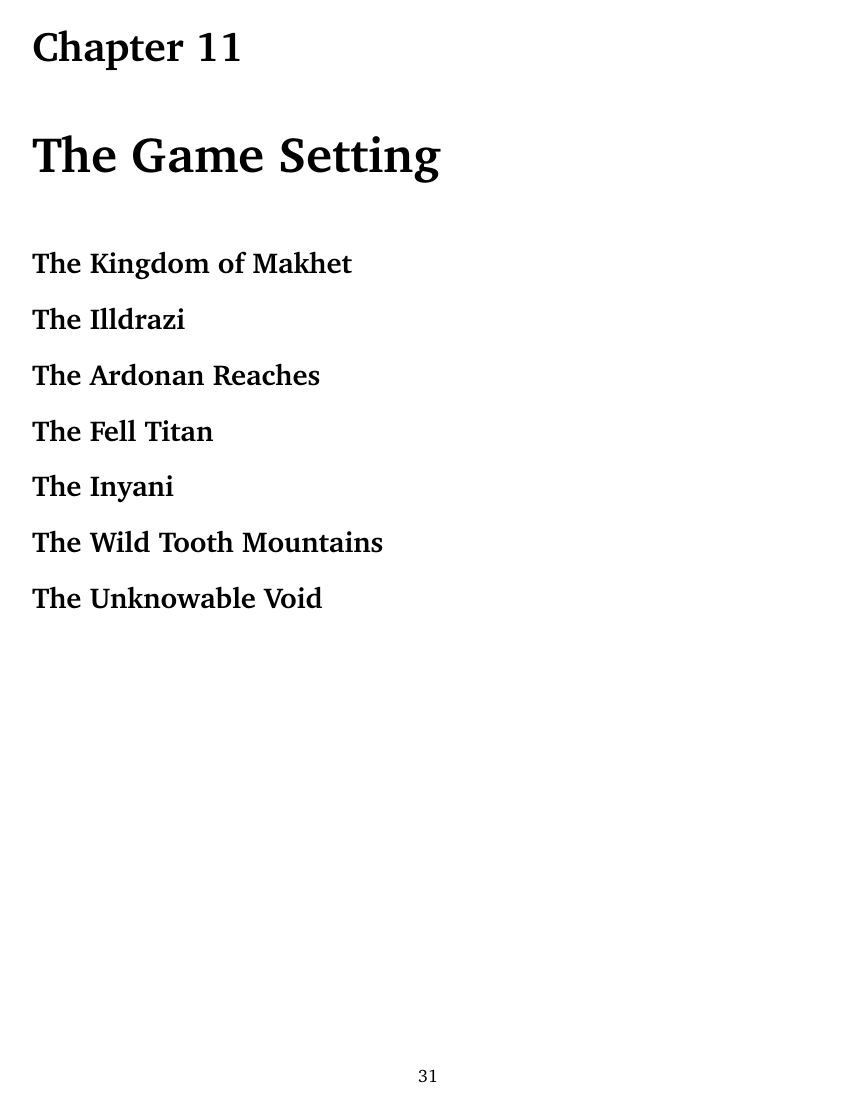
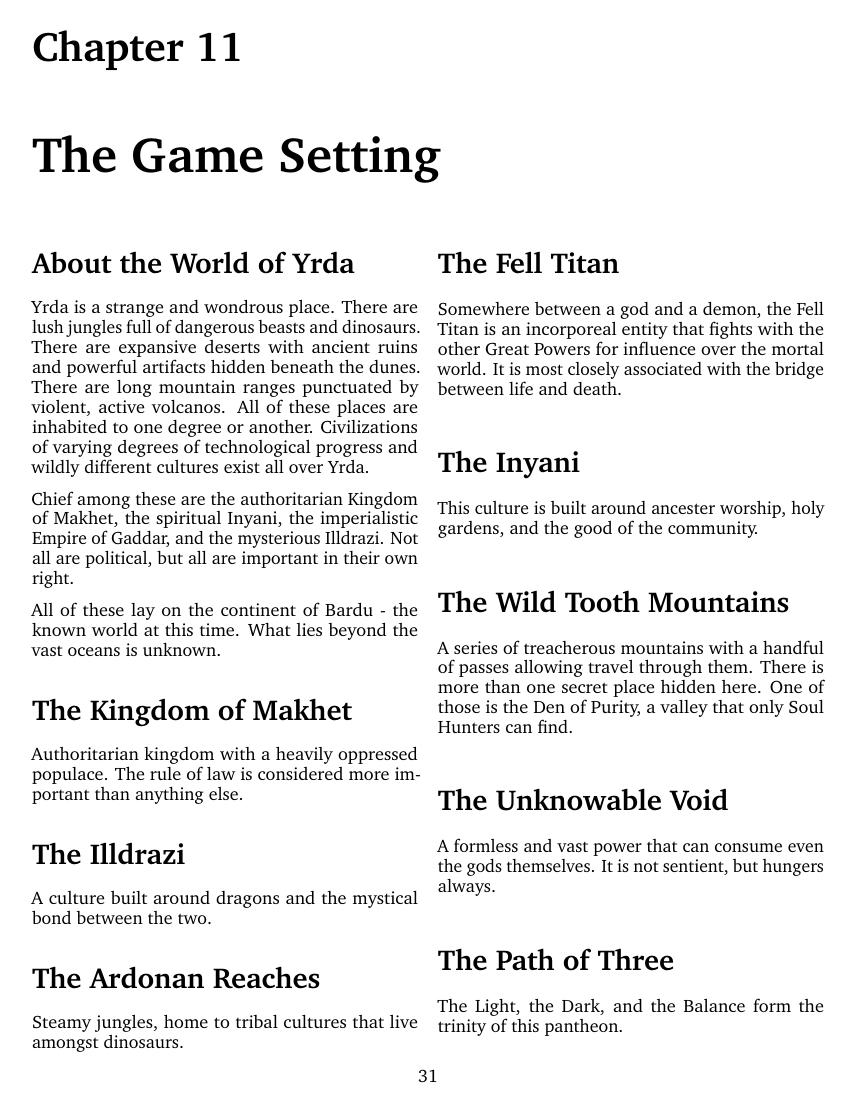
Before and after one commit to BenOvermyer/vox-draconis-2, a LaTeX thesis (voxdraconis.tex, which reads manuscript/world-of-yrda.tex): page 37 of 39. Compiled offline with pdfLaTeX.

Commit message:
Add a bigger summary of Yrda

```diff
--- a/manuscript/world-of-yrda.tex
+++ b/manuscript/world-of-yrda.tex
@@ -2,18 +2,63 @@
 
 \begin{multicols}{2}
 
+\section{About the World of Yrda}
+
+Yrda is a strange and wondrous place. There are lush jungles full
+of dangerous beasts and dinosaurs. There are expansive deserts with
+ancient ruins and powerful artifacts hidden beneath the dunes. There
+are long mountain ranges punctuated by violent, active volcanos.
+All of these places are inhabited to one degree or another. Civilizations
+of varying degrees of technological progress and wildly different
+cultures exist all over Yrda.
+
+Chief among these are the authoritarian Kingdom of Makhet, the
+spiritual Inyani, the imperialistic Empire of Gaddar, and the
+mysterious Illdrazi. Not all are political, but all are important
+in their own right.
+
+All of these lay on the continent of Bardu - the known world at this
+time. What lies beyond the vast oceans is unknown.
+
 \section{The Kingdom of Makhet}
+
+Authoritarian kingdom with a heavily oppressed populace. The rule
+of law is considered more important than anything else.
 
 \section{The Illdrazi}
 
+A culture built around dragons and the mystical bond between the two.
+
 \section{The Ardonan Reaches}
+
+Steamy jungles, home to tribal cultures that live amongst dinosaurs.
 
 \section{The Fell Titan}
 
+Somewhere between a god and a demon, the Fell Titan is an incorporeal
+entity that fights with the other Great Powers for influence over the
+mortal world. It is most closely associated with the bridge between life
+and death.
+
 \section{The Inyani}
+
+This culture is built around ancester worship, holy gardens, and the
+good of the community.
 
 \section{The Wild Tooth Mountains}
 
+A series of treacherous mountains with a handful of passes allowing
+travel through them. There is more than one secret place hidden here.
+One of those is the Den of Purity, a valley that only Soul Hunters
+can find.
+
 \section{The Unknowable Void}
 
+A formless and vast power that can consume even the gods themselves. It
+is not sentient, but hungers always.
+
+\section{The Path of Three}
+
+The Light, the Dark, and the Balance form the trinity of this pantheon.
+
 \end{multicols}
```
